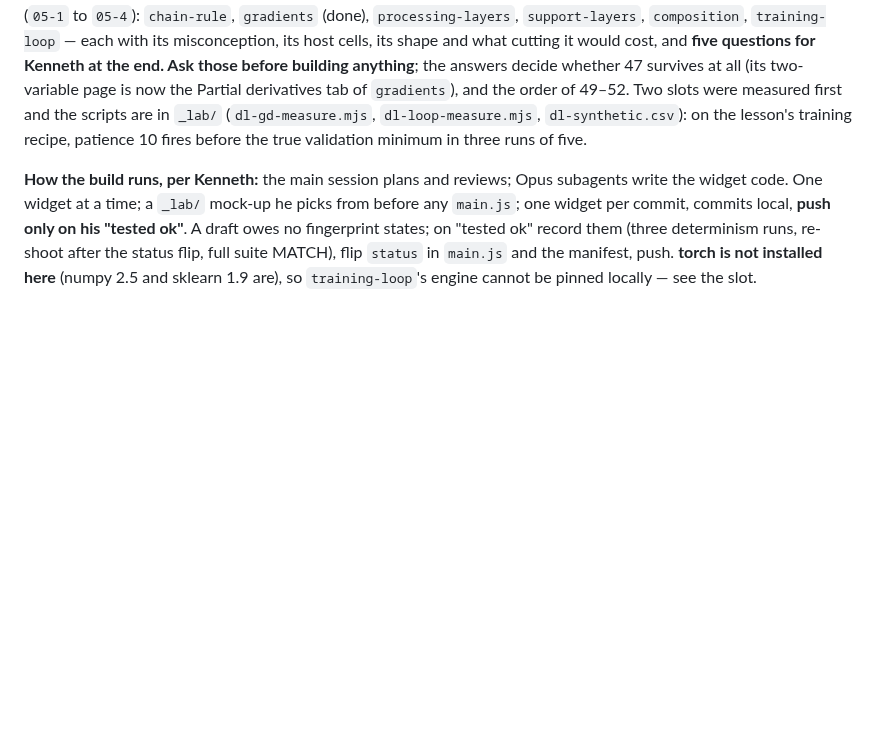
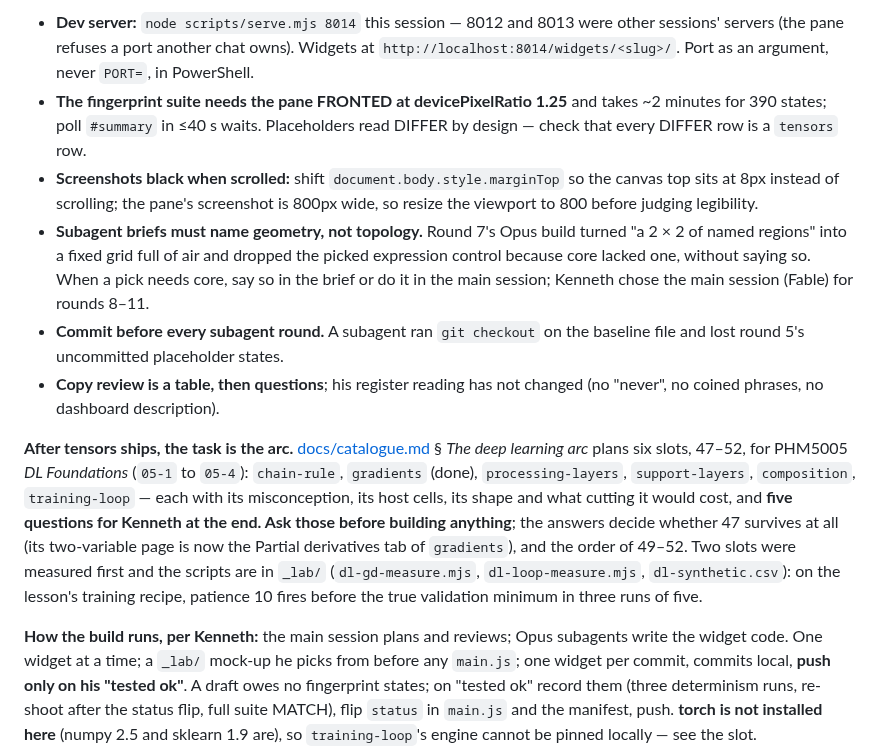
Before and after one commit to nusmedicine/statml, a Markdown page: HANDOVER.md, the part around one of its changes. Drawn GitHub-style; blank space fills up the shorter version.

Commit message:
Handover: tensors is a draft in three local commits; the promotion steps and the open items
Co-Authored-By: Claude Fable 5.1 <noreply@anthropic.com>

```diff
--- a/HANDOVER.md
+++ b/HANDOVER.md
@@ -72,3 +83,25 @@ for real, `status` flipped, push.
+- **Dev server:** `node scripts/serve.mjs 8014` this session — 8012 and
+  8013 were other sessions' servers (the pane refuses a port another chat
+  owns). Widgets at `http://localhost:8014/widgets/<slug>/`. Port as an
+  argument, never `PORT=`, in PowerShell.
+- **The fingerprint suite needs the pane FRONTED at devicePixelRatio 1.25**
+  and takes ~2 minutes for 390 states; poll `#summary` in ≤40 s waits.
+  Placeholders read DIFFER by design — check that every DIFFER row is a
+  `tensors` row.
+- **Screenshots black when scrolled:** shift `document.body.style.marginTop`
+  so the canvas top sits at 8px instead of scrolling; the pane's screenshot
+  is 800px wide, so resize the viewport to 800 before judging legibility.
+- **Subagent briefs must name geometry, not topology.** Round 7's Opus
+  build turned "a 2 × 2 of named regions" into a fixed grid full of air and
+  dropped the picked expression control because core lacked one, without
+  saying so. When a pick needs core, say so in the brief or do it in the
+  main session; Kenneth chose the main session (Fable) for rounds 8–11.
+- **Commit before every subagent round.** A subagent ran `git checkout` on
+  the baseline file and lost round 5's uncommitted placeholder states.
+- **Copy review is a table, then questions**; his register reading has not
+  changed (no "never", no coined phrases, no dashboard description).
+
+**After tensors ships, the task is the arc.** [docs/catalogue.md](docs/catalogue.md)
 § *The deep learning arc* plans six slots, 47–52, for PHM5005 *DL
 Foundations* (`05-1` to `05-4`): `chain-rule`, `gradients` (done),
 `processing-layers`, `support-layers`, `composition`, `training-loop` —
```
Also changed, not shown: other parts of HANDOVER.md (+77 -66 lines).
